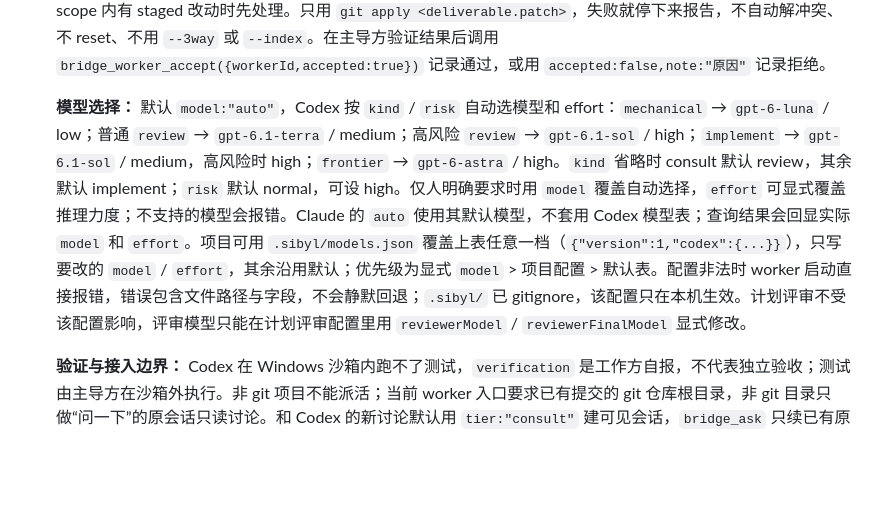
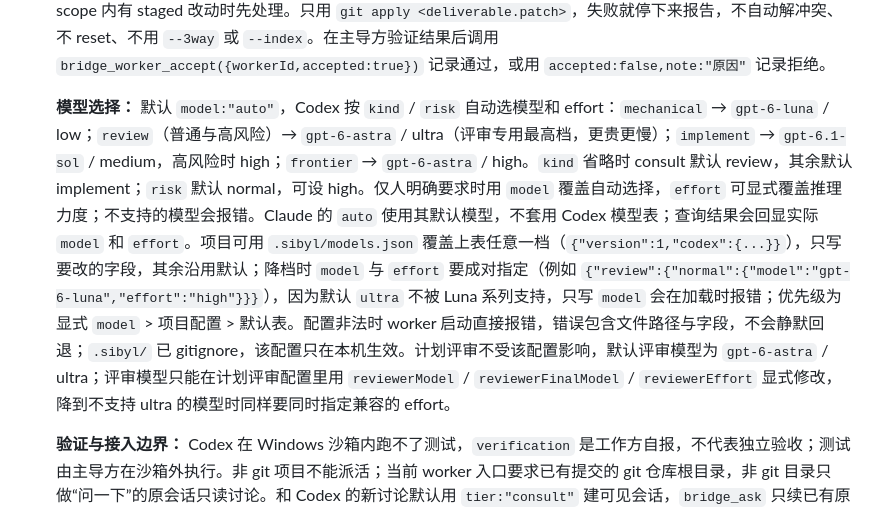
Before and after one commit to Yubin-spec/Sibyl, a Markdown page: 使用说明.md, the part around the change. GitHub-like rendering; blank space fills up the shorter version.

```diff
--- a/使用说明.md
+++ b/使用说明.md
@@ -40,7 +40,7 @@
 
    **主导方验收与贴补丁：** 检查报告的 `files`、`stats`、`scope.outOfScope`、`scope.sharedChanged`、`unsafeChanges`、`verification`、`verificationSource`、`acceptanceCriteria`、`risks`、`blockers`、`leadChanges` 和 `refsChanged`。只有 `deliverable.path` 非空时才贴交付补丁；为 null 时先修正或人工处理，不贴全量 patch。一次只贴一个；贴前用 `git status` 记下主导方已有 staged/unstaged 改动，重新检查路径租约，scope 内有 staged 改动时先处理。只用 `git apply <deliverable.patch>`，失败就停下来报告，不自动解冲突、不 reset、不用 `--3way` 或 `--index`。在主导方验证结果后调用 `bridge_worker_accept({workerId,accepted:true})` 记录通过，或用 `accepted:false,note:"原因"` 记录拒绝。
 
-   **模型选择：** 默认 `model:"auto"`，Codex 按 `kind` / `risk` 自动选模型和 effort：`mechanical` → `gpt-6-luna` / low；普通 `review` → `gpt-6.1-terra` / medium；高风险 `review` → `gpt-6.1-sol` / high；`implement` → `gpt-6.1-sol` / medium，高风险时 high；`frontier` → `gpt-6-astra` / high。`kind` 省略时 consult 默认 review，其余默认 implement；`risk` 默认 normal，可设 high。仅人明确要求时用 `model` 覆盖自动选择，`effort` 可显式覆盖推理力度；不支持的模型会报错。Claude 的 `auto` 使用其默认模型，不套用 Codex 模型表；查询结果会回显实际 `model` 和 `effort`。项目可用 `.sibyl/models.json` 覆盖上表任意一档（`{"version":1,"codex":{...}}`），只写要改的 `model` / `effort`，其余沿用默认；优先级为显式 `model` > 项目配置 > 默认表。配置非法时 worker 启动直接报错，错误包含文件路径与字段，不会静默回退；`.sibyl/` 已 gitignore，该配置只在本机生效。计划评审不受该配置影响，评审模型只能在计划评审配置里用 `reviewerModel` / `reviewerFinalModel` 显式修改。
+   **模型选择：** 默认 `model:"auto"`，Codex 按 `kind` / `risk` 自动选模型和 effort：`mechanical` → `gpt-6-luna` / low；`review`（普通与高风险）→ `gpt-6-astra` / ultra（评审专用最高档，更贵更慢）；`implement` → `gpt-6.1-sol` / medium，高风险时 high；`frontier` → `gpt-6-astra` / high。`kind` 省略时 consult 默认 review，其余默认 implement；`risk` 默认 normal，可设 high。仅人明确要求时用 `model` 覆盖自动选择，`effort` 可显式覆盖推理力度；不支持的模型会报错。Claude 的 `auto` 使用其默认模型，不套用 Codex 模型表；查询结果会回显实际 `model` 和 `effort`。项目可用 `.sibyl/models.json` 覆盖上表任意一档（`{"version":1,"codex":{...}}`），只写要改的字段，其余沿用默认；降档时 `model` 与 `effort` 要成对指定（例如 `{"review":{"normal":{"model":"gpt-6-luna","effort":"high"}}}`），因为默认 `ultra` 不被 Luna 系列支持，只写 `model` 会在加载时报错；优先级为显式 `model` > 项目配置 > 默认表。配置非法时 worker 启动直接报错，错误包含文件路径与字段，不会静默回退；`.sibyl/` 已 gitignore，该配置只在本机生效。计划评审不受该配置影响，默认评审模型为 `gpt-6-astra` / ultra；评审模型只能在计划评审配置里用 `reviewerModel` / `reviewerFinalModel` / `reviewerEffort` 显式修改，降到不支持 ultra 的模型时同样要同时指定兼容的 effort。
 
    **验证与接入边界：** Codex 在 Windows 沙箱内跑不了测试，`verification` 是工作方自报，不代表独立验收；测试由主导方在沙箱外执行。非 git 项目不能派活；当前 worker 入口要求已有提交的 git 仓库根目录，非 git 目录只做“问一下”的原会话只读讨论。和 Codex 的新讨论默认用 `tier:"consult"` 建可见会话，`bridge_ask` 只续已有原会话；第 8 条的 `bridge_consult` 是 legacy 后台核对，仅人明确同意时使用，事后把结论同步到可见会话。
 
```
Also changed, not shown: skills/agents-calling/SKILL.md (+2 -3 lines).
